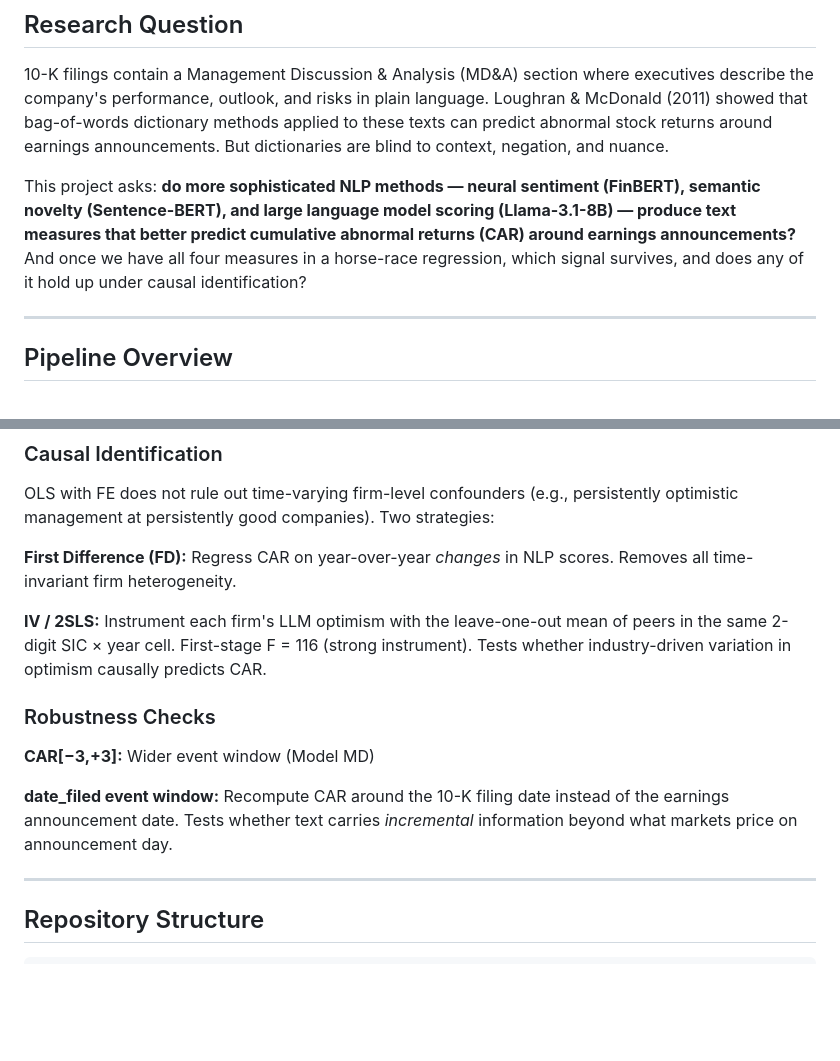
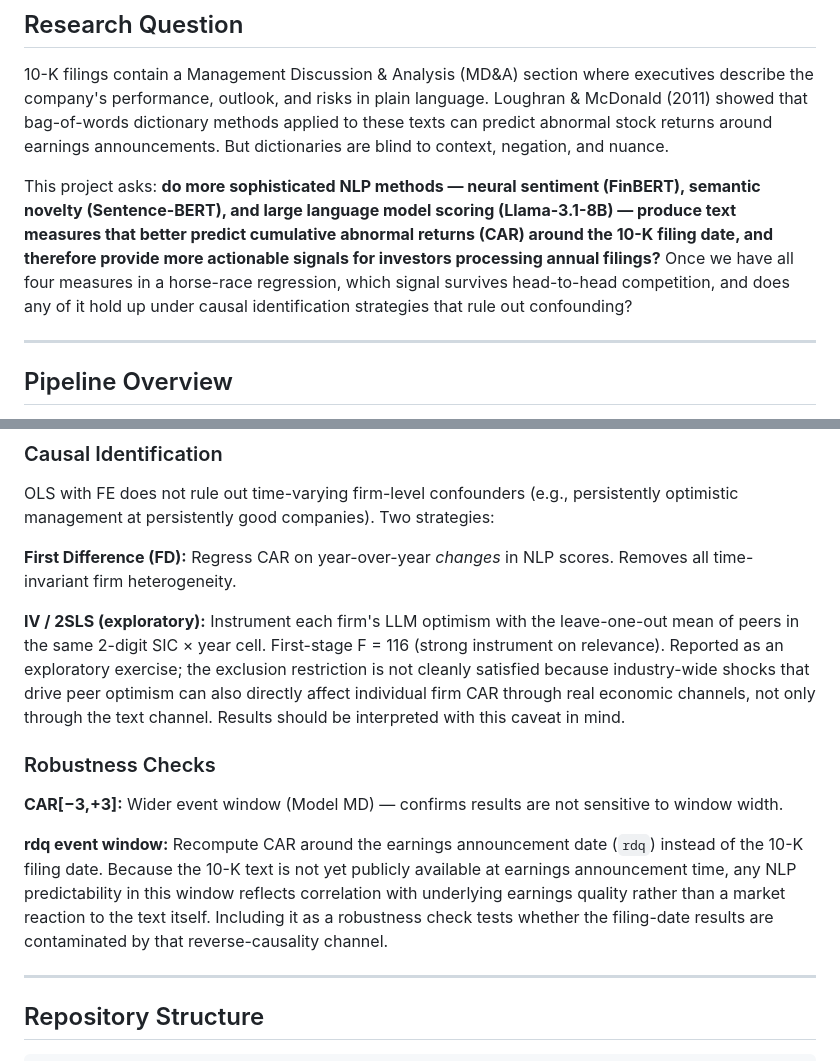
Before and after one commit to yulinwang123/10k-llm-event-study, a Markdown page: README.md, 2 parts joined by grey strips. GitHub-like rendering; blank space fills up the shorter version.

Commit message:
Update README: fix date_filed/rdq framing, add IV caveat, clarify research question

```diff
--- a/README.md
+++ b/README.md
@@ -10,7 +10,7 @@
 
 10-K filings contain a Management Discussion & Analysis (MD&A) section where executives describe the company's performance, outlook, and risks in plain language. Loughran & McDonald (2011) showed that bag-of-words dictionary methods applied to these texts can predict abnormal stock returns around earnings announcements. But dictionaries are blind to context, negation, and nuance.
 
-This project asks: **do more sophisticated NLP methods — neural sentiment (FinBERT), semantic novelty (Sentence-BERT), and large language model scoring (Llama-3.1-8B) — produce text measures that better predict cumulative abnormal returns (CAR) around earnings announcements?** And once we have all four measures in a horse-race regression, which signal survives, and does any of it hold up under causal identification?
+This project asks: **do more sophisticated NLP methods — neural sentiment (FinBERT), semantic novelty (Sentence-BERT), and large language model scoring (Llama-3.1-8B) — produce text measures that better predict cumulative abnormal returns (CAR) around the 10-K filing date, and therefore provide more actionable signals for investors processing annual filings?** Once we have all four measures in a horse-race regression, which signal survives head-to-head competition, and does any of it hold up under causal identification strategies that rule out confounding?
 
 ---
 
@@ -494,13 +494,13 @@ OLS with FE does not rule out time-varying firm-level confounders (e.g., persist
 
 **First Difference (FD):** Regress CAR on year-over-year *changes* in NLP scores. Removes all time-invariant firm heterogeneity.
 
-**IV / 2SLS:** Instrument each firm's LLM optimism with the leave-one-out mean of peers in the same 2-digit SIC × year cell. First-stage F = 116 (strong instrument). Tests whether industry-driven variation in optimism causally predicts CAR.
+**IV / 2SLS (exploratory):** Instrument each firm's LLM optimism with the leave-one-out mean of peers in the same 2-digit SIC × year cell. First-stage F = 116 (strong instrument on relevance). Reported as an exploratory exercise; the exclusion restriction is not cleanly satisfied because industry-wide shocks that drive peer optimism can also directly affect individual firm CAR through real economic channels, not only through the text channel. Results should be interpreted with this caveat in mind.
 
 ### Robustness Checks
 
-**CAR[−3,+3]:** Wider event window (Model MD)
+**CAR[−3,+3]:** Wider event window (Model MD) — confirms results are not sensitive to window width.
 
-**date_filed event window:** Recompute CAR around the 10-K filing date instead of the earnings announcement date. Tests whether text carries *incremental* information beyond what markets price on announcement day.
+**rdq event window:** Recompute CAR around the earnings announcement date (`rdq`) instead of the 10-K filing date. Because the 10-K text is not yet publicly available at earnings announcement time, any NLP predictability in this window reflects correlation with underlying earnings quality rather than a market reaction to the text itself. Including it as a robustness check tests whether the filing-date results are contaminated by that reverse-causality channel.
 
 ---
 
```
